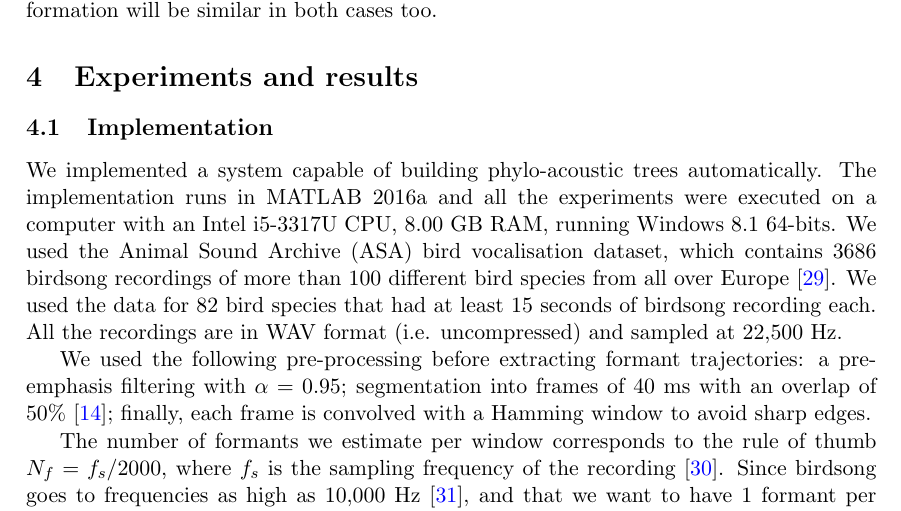
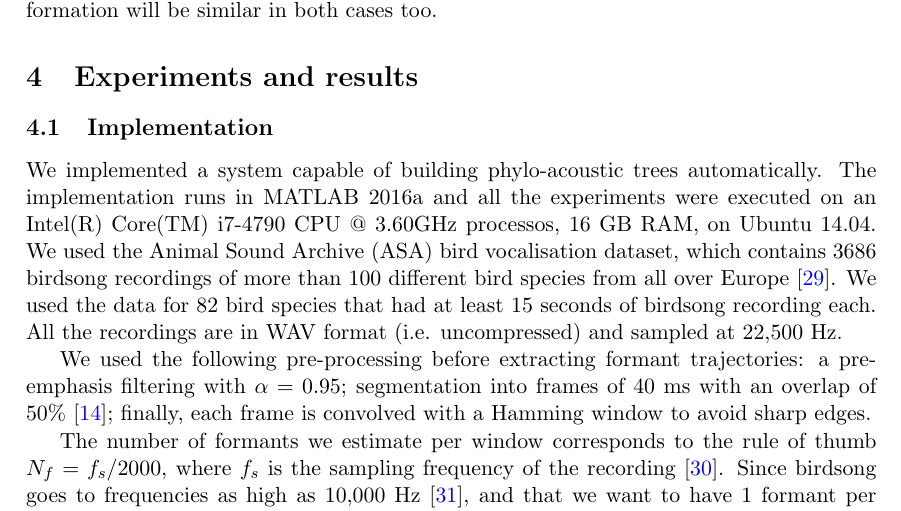
Before and after one commit to bperezorozco/Birdsong_RSI, a LaTeX paper (main.tex): part of page 8 of 16, cut so that both start at the same text. Compiled offline with pdfLaTeX.

Commit message:
Updates from ShareLaTeX

```diff
--- a/main.tex
+++ b/main.tex
@@ -239,7 +239,7 @@ Using the derivative enables us to measure how fast clusters form as their lifet
 \section{Experiments and results}
 \label{section_results}
 \subsection{Implementation}
-We implemented a system capable of building phylo-acoustic trees automatically. The implementation runs in MATLAB 2016a and all the experiments were executed on a computer with an Intel i5-3317U CPU, 8.00 GB RAM, running Windows 8.1 64-bits. We used the Animal Sound Archive (ASA) bird vocalisation dataset, which contains 3686 birdsong recordings of more than 100 different bird species from all over Europe \cite{AnimalSoundArchive2015}. We used the data for 82 bird species that had at least 15 seconds of birdsong recording each. All the recordings are in WAV format (i.e. uncompressed) and sampled at 22,500 Hz.
+We implemented a system capable of building phylo-acoustic trees automatically. The implementation runs in MATLAB 2016a and all the experiments were executed on an Intel(R) Core(TM) i7-4790 CPU @ 3.60GHz processos, 16 GB RAM,  on Ubuntu 14.04. We used the Animal Sound Archive (ASA) bird vocalisation dataset, which contains 3686 birdsong recordings of more than 100 different bird species from all over Europe \cite{AnimalSoundArchive2015}. We used the data for 82 bird species that had at least 15 seconds of birdsong recording each. All the recordings are in WAV format (i.e. uncompressed) and sampled at 22,500 Hz.
 \par We used the following pre-processing before extracting formant trajectories: a pre-emphasis filtering with $\alpha = 0.95$; segmentation into frames of 40 ms with an overlap of 50\% \cite{Stowell2014}; finally, each frame is convolved with a Hamming window to avoid sharp edges.
 \par The number of formants we estimate per window corresponds to the rule of thumb $N_f = f_s / 2000$, where $f_s$ is the sampling frequency of the recording \cite{markel1976}. Since birdsong goes to frequencies as high as 10,000 Hz \cite{Marler2004}, and that we want to have 1 formant per thousand Hz, all the birdsong files must be sampled at least at 20,000 Hz, we chose a conventional 22,500 Hz sampling frequency. Furthermore, the order of the LPC model corresponds to $p = 2N_f + 2$ to account for complex conjugate roots \cite{Benesty}.
 \par Once the formants for a given window have been calculated, all values $f_{i, j} < 500$ Hz are filtered as noise \cite{Stowell2014}, and only the formants with a bandwidth narrower than 500 Hz are kept.
```
